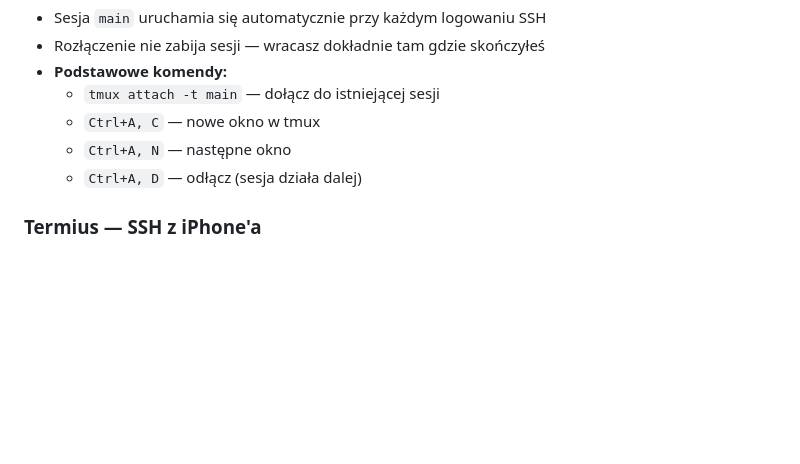
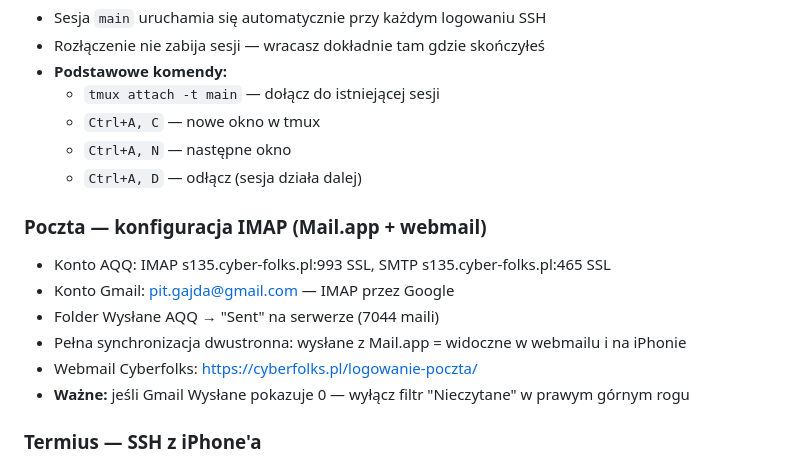
Before and after one commit to AgencjaAQQ/Ai_Lab, a Markdown page: nauka/ai_os.md, the part around the change. GitHub-like rendering; blank space fills up the shorter version.

Commit message:
ai_os.md - konfiguracja poczty IMAP AQQ i Gmail

```diff
--- a/nauka/ai_os.md
+++ b/nauka/ai_os.md
@@ -185,6 +185,14 @@ Mentor:
   - `Ctrl+A, N` — następne okno
   - `Ctrl+A, D` — odłącz (sesja działa dalej)
 
+### Poczta — konfiguracja IMAP (Mail.app + webmail)
+- Konto AQQ: IMAP s135.cyber-folks.pl:993 SSL, SMTP s135.cyber-folks.pl:465 SSL
+- Konto Gmail: pit.gajda@gmail.com — IMAP przez Google
+- Folder Wysłane AQQ → "Sent" na serwerze (7044 maili)
+- Pełna synchronizacja dwustronna: wysłane z Mail.app = widoczne w webmailu i na iPhonie
+- Webmail Cyberfolks: https://cyberfolks.pl/logowanie-poczta/
+- **Ważne:** jeśli Gmail Wysłane pokazuje 0 — wyłącz filtr "Nieczytane" w prawym górnym rogu
+
 ### Termius — SSH z iPhone'a
 - Zainstalowany, zalogowany (piotr@agencjaaqq.pl), host skonfigurowany
 - Plan darmowy — wystarczy do SSH
```
